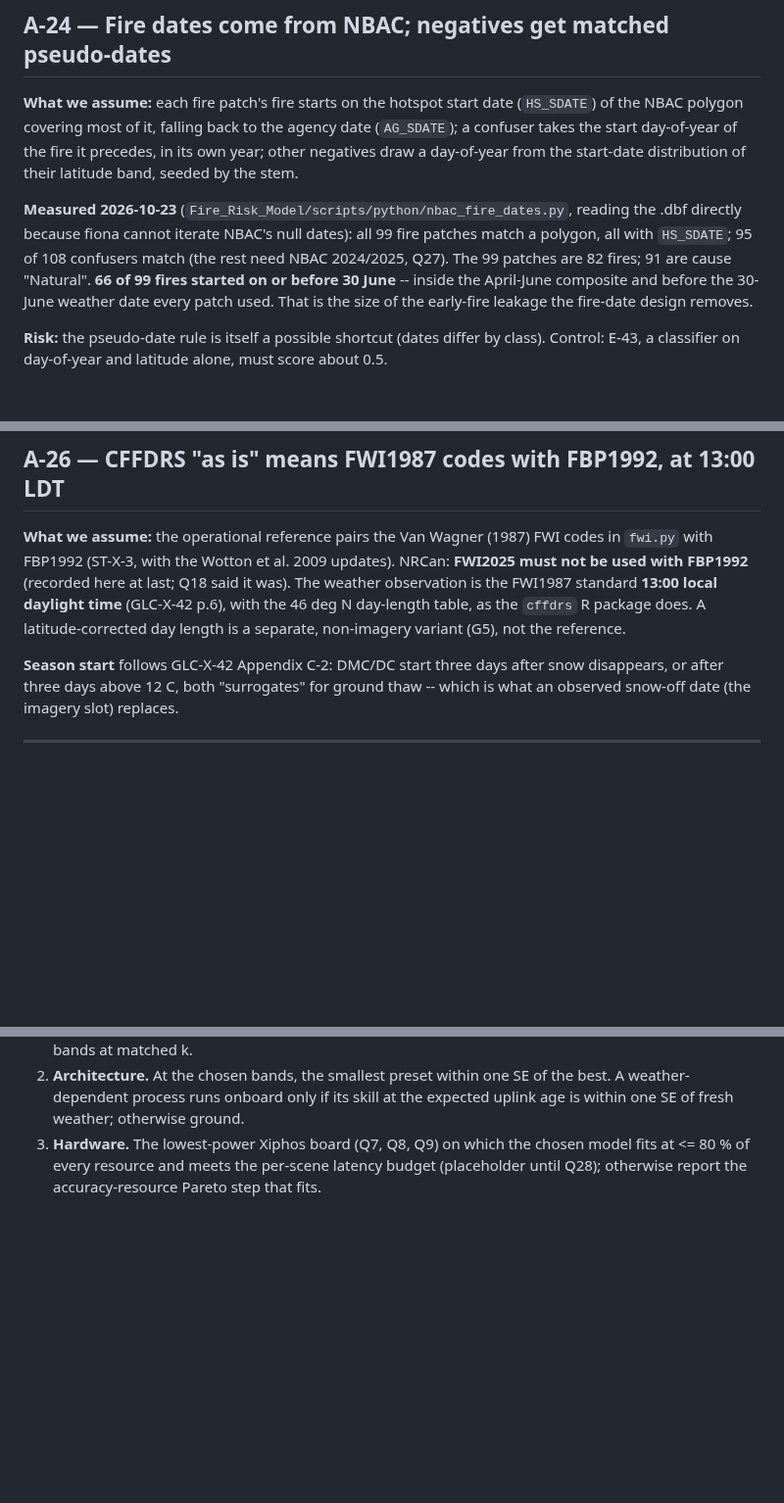
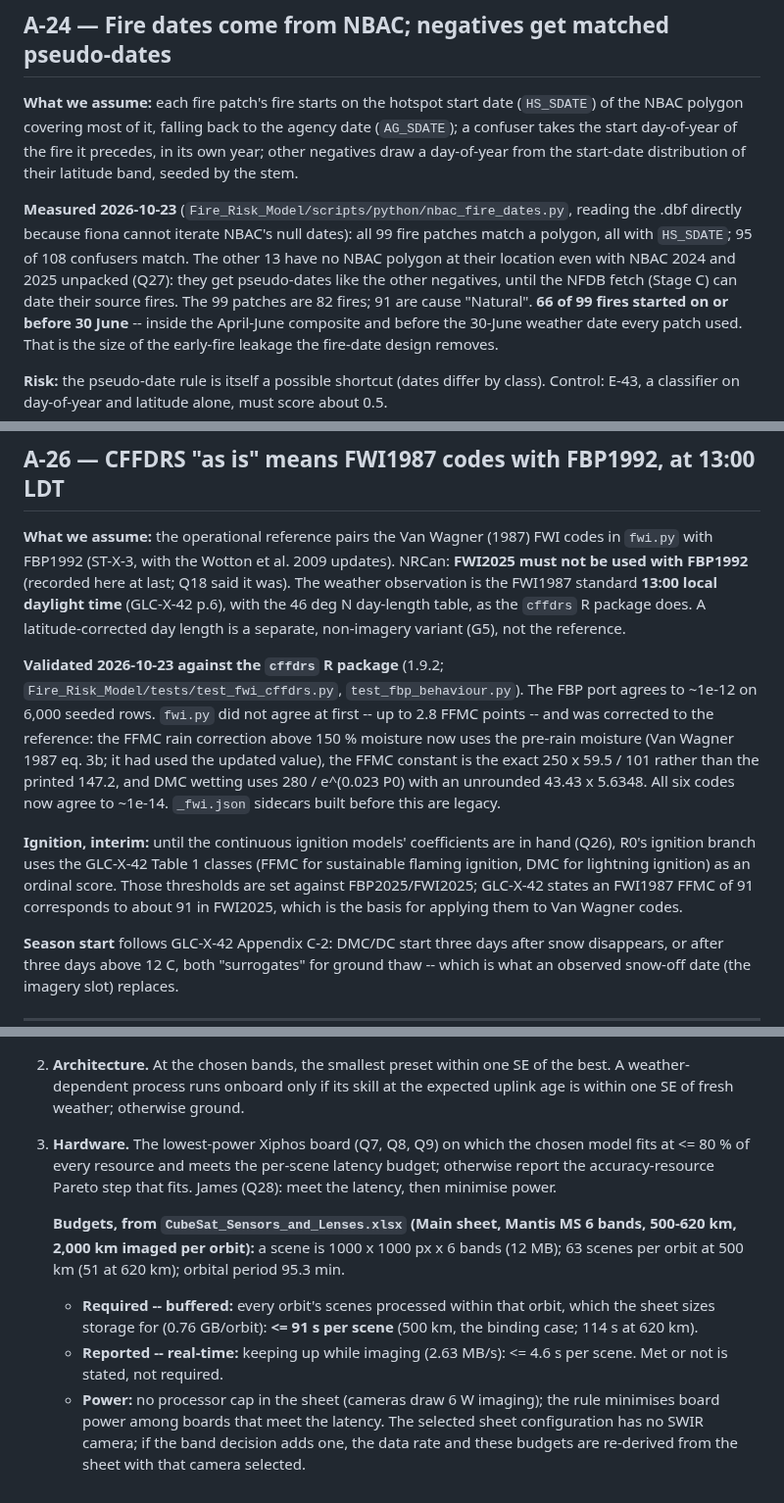
Before and after one commit to safari-labs/Fire_Risk_Statistics, a Markdown page: docs/ASSUMPTIONS.md, 3 parts joined by grey strips. Shown at 98% size. GitHub-like rendering; blank space fills up the shorter version.

```diff
--- a/docs/ASSUMPTIONS.md
+++ b/docs/ASSUMPTIONS.md
@@ -755,7 +755,9 @@ start-date distribution of their latitude band, seeded by the stem.
 **Measured 2026-10-23** (`Fire_Risk_Model/scripts/python/nbac_fire_dates.py`,
 reading the .dbf directly because fiona cannot iterate NBAC's null dates):
 all 99 fire patches match a polygon, all with `HS_SDATE`; 95 of 108 confusers
-match (the rest need NBAC 2024/2025, Q27). The 99 patches are 82 fires; 91 are
+match. The other 13 have no NBAC polygon at their location even with NBAC
+2024 and 2025 unpacked (Q27): they get pseudo-dates like the other negatives,
+until the NFDB fetch (Stage C) can date their source fires. The 99 patches are 82 fires; 91 are
 cause "Natural". **66 of 99 fires started on or before 30 June** -- inside the
 April-June composite and before the 30-June weather date every patch used.
 That is the size of the early-fire leakage the fire-date design removes.
@@ -810,6 +812,23 @@ daylight time** (GLC-X-42 p.6), with the 46 deg N day-length table, as the
 `cffdrs` R package does. A latitude-corrected day length is a separate,
 non-imagery variant (G5), not the reference.
 
+**Validated 2026-10-23 against the `cffdrs` R package** (1.9.2;
+`Fire_Risk_Model/tests/test_fwi_cffdrs.py`, `test_fbp_behaviour.py`). The FBP
+port agrees to ~1e-12 on 6,000 seeded rows. `fwi.py` did not agree at first --
+up to 2.8 FFMC points -- and was corrected to the reference: the FFMC rain
+correction above 150 % moisture now uses the pre-rain moisture (Van Wagner
+1987 eq. 3b; it had used the updated value), the FFMC constant is the exact
+250 x 59.5 / 101 rather than the printed 147.2, and DMC wetting uses
+280 / e^(0.023 P0) with an unrounded 43.43 x 5.6348. All six codes now agree
+to ~1e-14. `_fwi.json` sidecars built before this are legacy.
+
+**Ignition, interim:** until the continuous ignition models' coefficients are
+in hand (Q26), R0's ignition branch uses the GLC-X-42 Table 1 classes (FFMC
+for sustainable flaming ignition, DMC for lightning ignition) as an ordinal
+score. Those thresholds are set against FBP2025/FWI2025; GLC-X-42 states an
+FWI1987 FFMC of 91 corresponds to about 91 in FWI2025, which is the basis
+for applying them to Van Wagner codes.
+
 **Season start** follows GLC-X-42 Appendix C-2: DMC/DC start three days after
 snow disappears, or after three days above 12 C, both "surrogates" for ground
 thaw -- which is what an observed snow-off date (the imagery slot) replaces.
@@ -862,5 +881,20 @@ written down on 2026-10-23 before any CFFDRS-mirror result exists.
    expected uplink age is within one SE of fresh weather; otherwise ground.
 3. **Hardware.** The lowest-power Xiphos board (Q7, Q8, Q9) on which the
    chosen model fits at <= 80 % of every resource and meets the per-scene
-   latency budget (placeholder until Q28); otherwise report the
-   accuracy-resource Pareto step that fits.
+   latency budget; otherwise report the accuracy-resource Pareto step that
+   fits. James (Q28): meet the latency, then minimise power.
+
+   **Budgets, from `CubeSat_Sensors_and_Lenses.xlsx` (Main sheet, Mantis MS
+   6 bands, 500-620 km, 2,000 km imaged per orbit):** a scene is
+   1000 x 1000 px x 6 bands (12 MB); 63 scenes per orbit at 500 km (51 at
+   620 km); orbital period 95.3 min.
+   - **Required -- buffered:** every orbit's scenes processed within that
+     orbit, which the sheet sizes storage for (0.76 GB/orbit): **<= 91 s per
+     scene** (500 km, the binding case; 114 s at 620 km).
+   - **Reported -- real-time:** keeping up while imaging (2.63 MB/s): <= 4.6 s
+     per scene. Met or not is stated, not required.
+   - **Power:** no processor cap in the sheet (cameras draw 6 W imaging); the
+     rule minimises board power among boards that meet the latency.
+   The selected sheet configuration has no SWIR camera; if the band
+   decision adds one, the data rate and these budgets are re-derived from the
+   sheet with that camera selected.
```
Also changed, not shown: docs/EXPERIMENTS.md (+4 -4 lines), docs/OPEN_QUESTIONS.md (+12 -3 lines), docs/results/p1_physics/responses.png (added), docs/results/p1_physics/validation.png (added), 2 other files.
